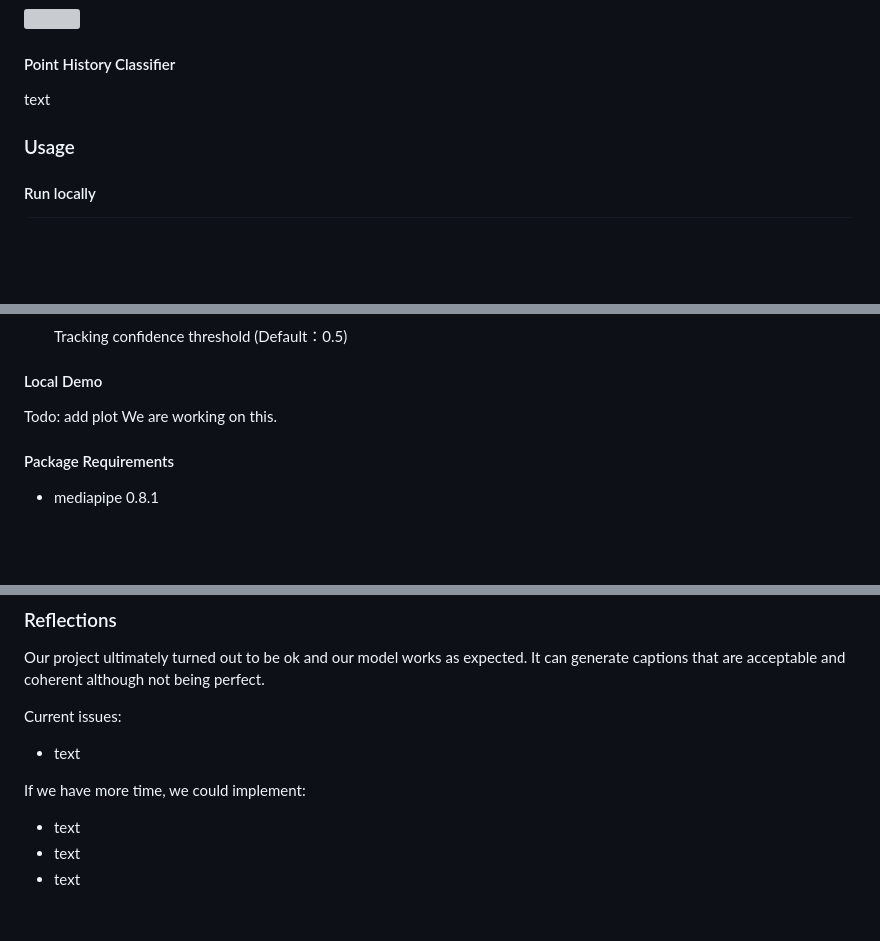
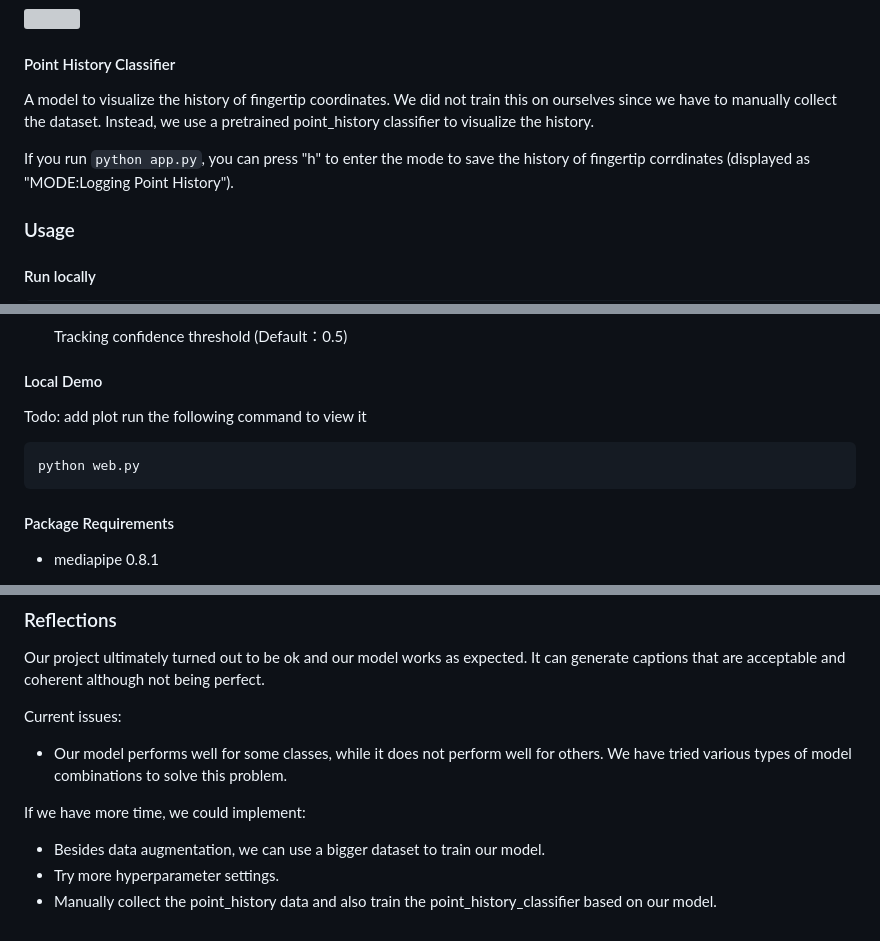
Before and after one commit to lebretou/Gesture-Nauts, a Markdown page: README.md, 3 parts joined by grey strips. Drawn GitHub-style; blank space fills up the shorter version; grey boxes are pictures that could not be loaded.

````diff
--- a/README.md
+++ b/README.md
@@ -96,7 +96,9 @@ Todo: add demo images, organize this section
 
 #### Point History Classifier
 
-text
+A model to visualize the history of fingertip coordinates. We did not train this on ourselves since we have to manually collect the dataset. Instead, we use a pretrained point_history classifier to visualize the history.
+
+If you run `python app.py`, you can press "h" to enter the mode to save the history of fingertip corrdinates (displayed as "MODE:Logging Point History").
 
 ### Usage
 
@@ -133,7 +135,11 @@ python app.py
 #### Local Demo
 
 Todo: add plot
-We are working on this.
+run the following command to view it
+
+```
+python web.py
+```
 
 #### Package Requirements
 
@@ -211,10 +217,10 @@ Our project ultimately turned out to be ok and our model works as expected. It c
 
 Current issues:
 
-- text
+- Our model performs well for some classes, while it does not perform well for others. We have tried various types of model combinations to solve this problem.
 
 If we have more time, we could implement:
 
-- text
-- text
-- text
+- Besides data augmentation, we can use a bigger dataset to train our model.
+- Try more hyperparameter settings.
+- Manually collect the point_history data and also train the point_history_classifier based on our model.
````
Also changed, not shown: other parts of README.md (+2 -2 lines).
